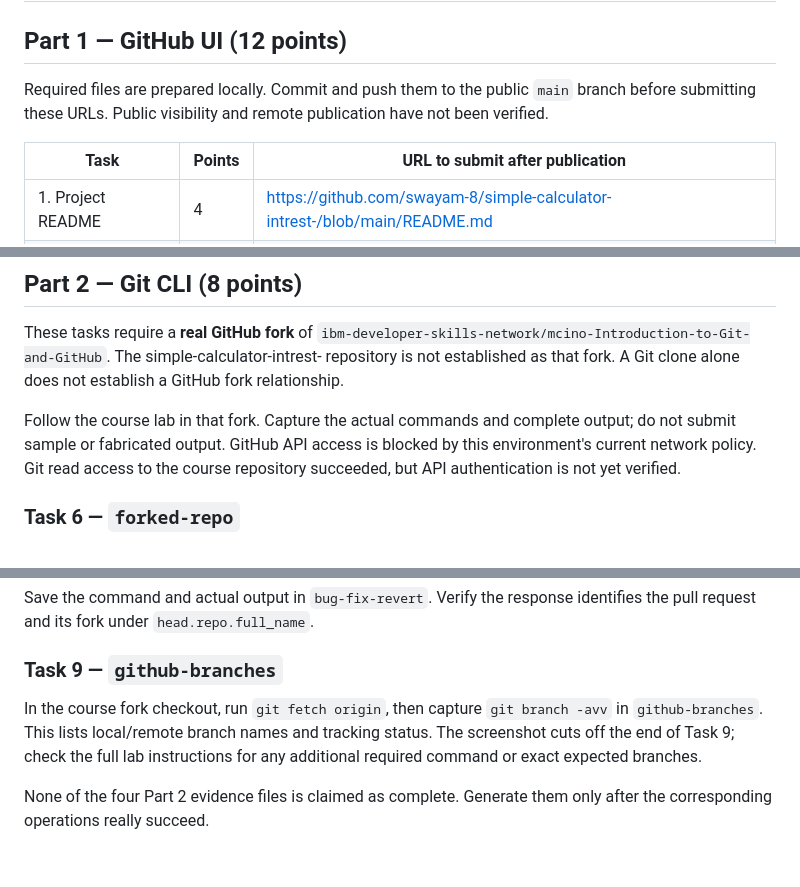
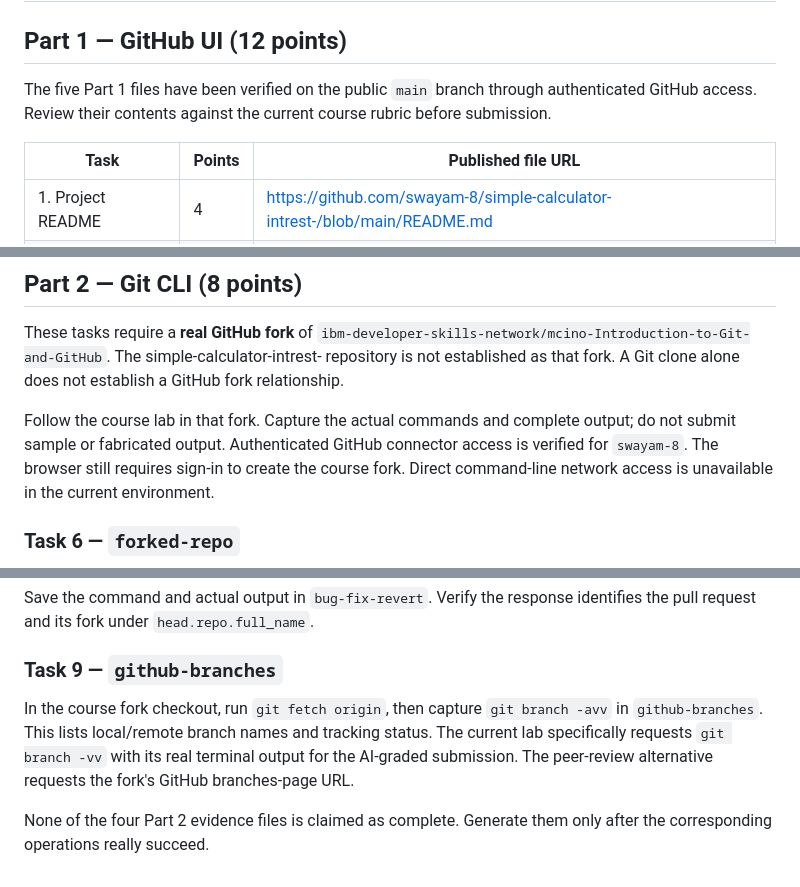
Before and after one commit to swayam-8/simple-calculator-intrest-, a Markdown page: SUBMISSION.md, 3 parts joined by grey strips. Rendered like a GitHub page.

Commit message:
Update submission checklist with verified publication and current lab requirements

```diff
--- a/SUBMISSION.md
+++ b/SUBMISSION.md
@@ -2,9 +2,9 @@
 
 ## Part 1 — GitHub UI (12 points)
 
-Required files are prepared locally. Commit and push them to the public `main` branch before submitting these URLs. Public visibility and remote publication have not been verified.
+The five Part 1 files have been verified on the public `main` branch through authenticated GitHub access. Review their contents against the current course rubric before submission.
 
-| Task | Points | URL to submit after publication |
+| Task | Points | Published file URL |
 | --- | --- | --- |
 | 1. Project README | 4 | https://github.com/swayam-8/simple-calculator-intrest-/blob/main/README.md |
 | 2. Apache 2.0 LICENSE | 2 | https://github.com/swayam-8/simple-calculator-intrest-/blob/main/LICENSE |
@@ -19,7 +19,7 @@ These tasks require a **real GitHub fork** of
 The simple-calculator-intrest- repository is not established as that fork.
 A Git clone alone does not establish a GitHub fork relationship.
 
-Follow the course lab in that fork. Capture the actual commands and complete output; do not submit sample or fabricated output. GitHub API access is blocked by this environment's current network policy. Git read access to the course repository succeeded, but API authentication is not yet verified.
+Follow the course lab in that fork. Capture the actual commands and complete output; do not submit sample or fabricated output. Authenticated GitHub connector access is verified for `swayam-8`. The browser still requires sign-in to create the course fork. Direct command-line network access is unavailable in the current environment.
 
 ### Task 6 — `forked-repo`
 
@@ -58,6 +58,6 @@ Save the command and actual output in `bug-fix-revert`. Verify the response iden
 
 ### Task 9 — `github-branches`
 
-In the course fork checkout, run `git fetch origin`, then capture `git branch -avv` in `github-branches`. This lists local/remote branch names and tracking status. The screenshot cuts off the end of Task 9; check the full lab instructions for any additional required command or exact expected branches.
+In the course fork checkout, run `git fetch origin`, then capture `git branch -avv` in `github-branches`. This lists local/remote branch names and tracking status. The current lab specifically requests `git branch -vv` with its real terminal output for the AI-graded submission. The peer-review alternative requests the fork's GitHub branches-page URL.
 
 None of the four Part 2 evidence files is claimed as complete. Generate them only after the corresponding operations really succeed.
```
